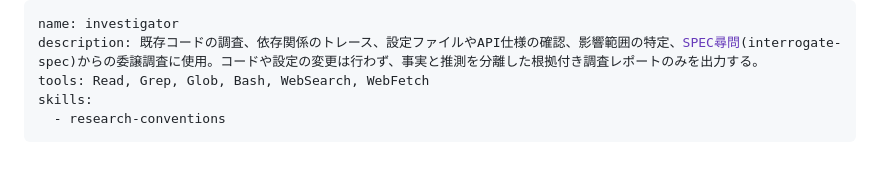
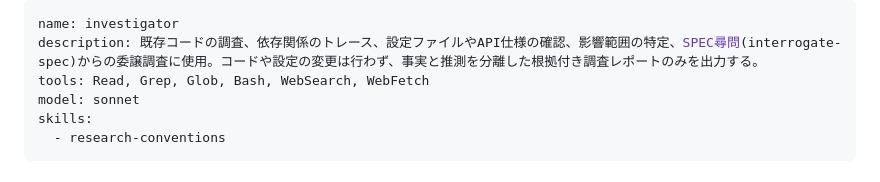
Before and after one commit to breeze-shared-inc/kenesis-loop-kit, a Markdown page: .claude/agents/investigator.md, the part around the change. Drawn GitHub-style.

Commit message:
[KLK-002] Phase 1: tester/investigatorへmodel: sonnet追加

```diff
--- a/.claude/agents/investigator.md
+++ b/.claude/agents/investigator.md
@@ -2,6 +2,7 @@
 name: investigator
 description: 既存コードの調査、依存関係のトレース、設定ファイルやAPI仕様の確認、影響範囲の特定、SPEC尋問(interrogate-spec)からの委譲調査に使用。コードや設定の変更は行わず、事実と推測を分離した根拠付き調査レポートのみを出力する。
 tools: Read, Grep, Glob, Bash, WebSearch, WebFetch
+model: sonnet
 skills:
   - research-conventions
 ---
```
Also changed, not shown: .claude/agents/tester.md (+1 -0 lines).
